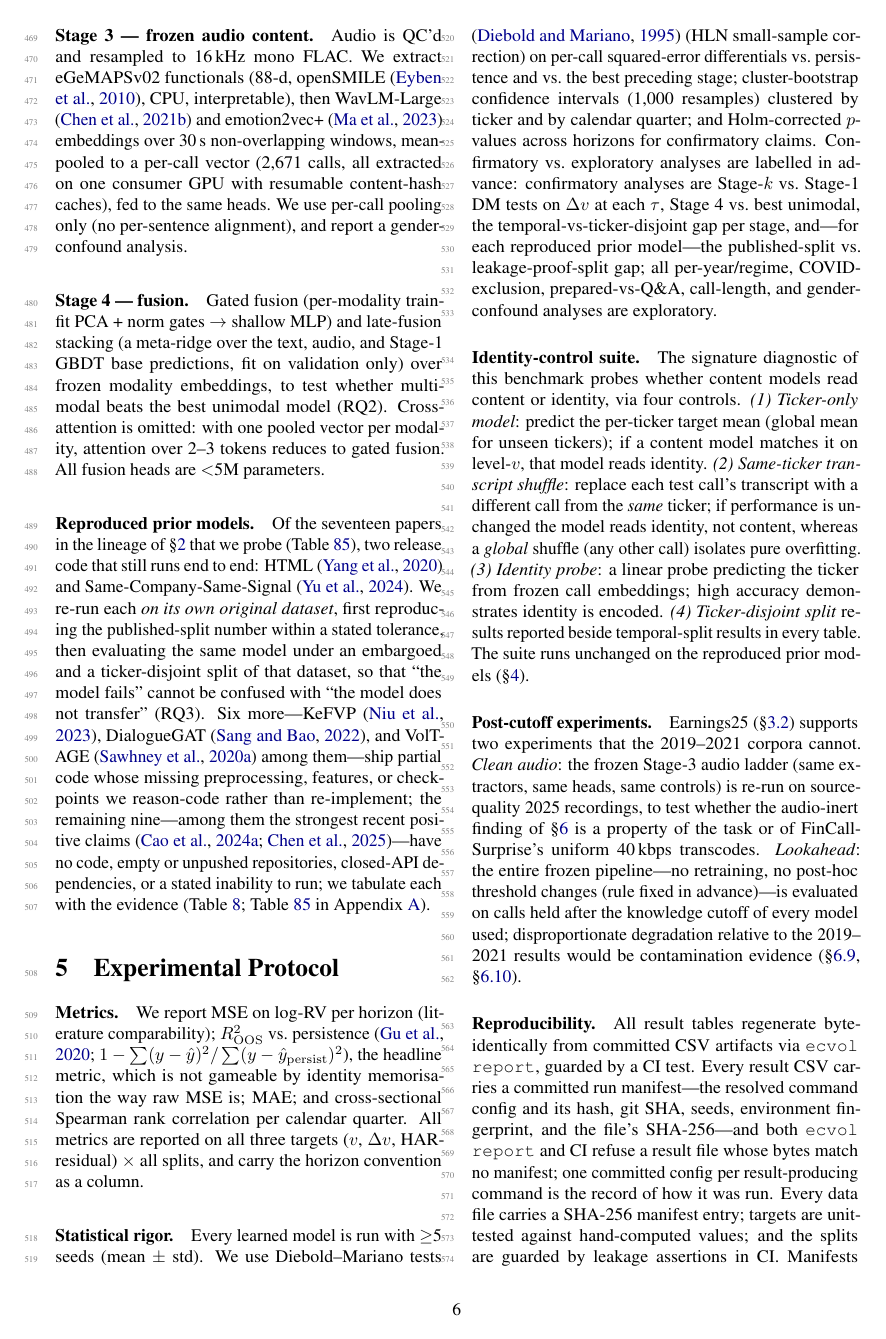
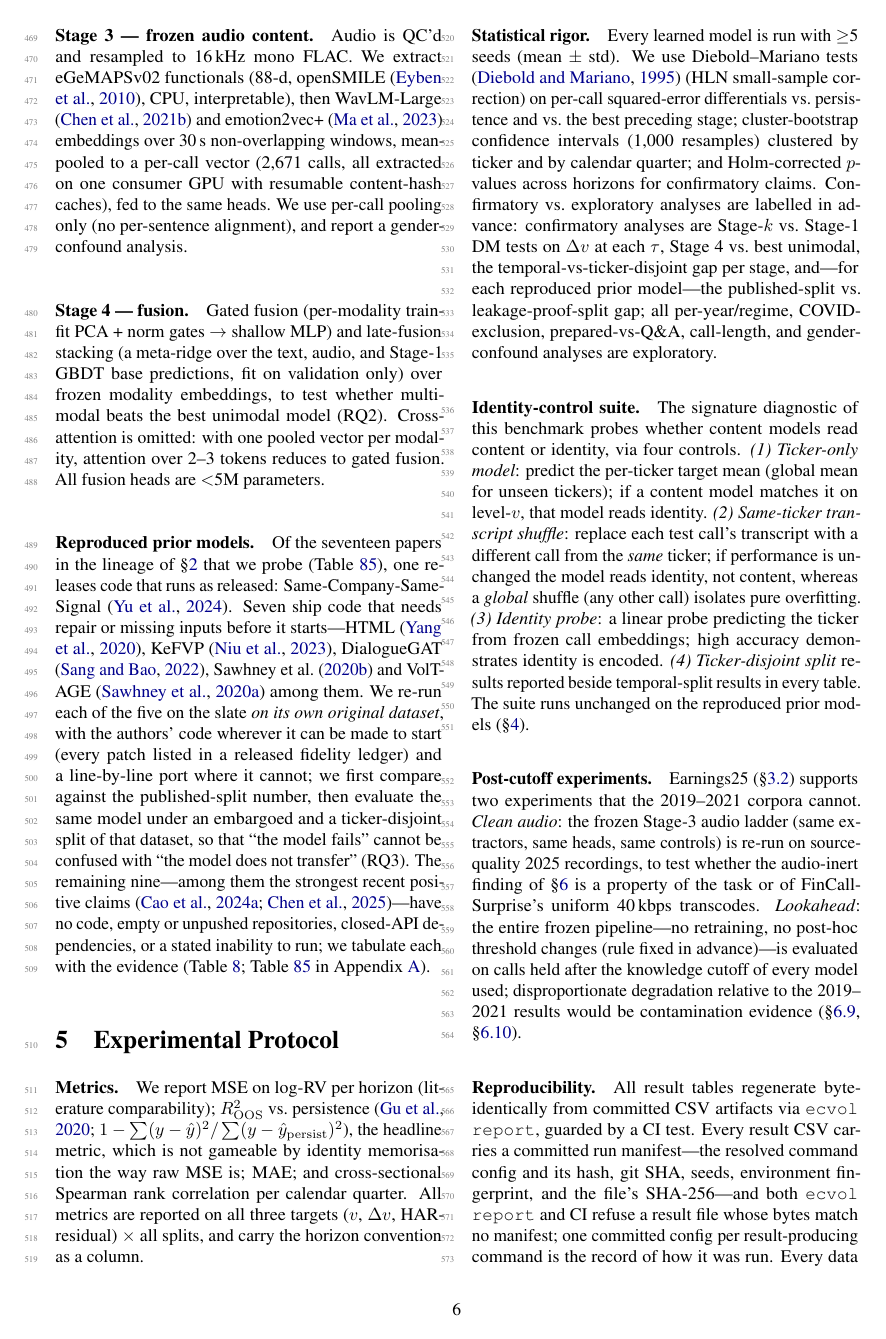
Before and after one commit to urbandrei/Earnings_call_project-main, a LaTeX paper (paper/main.tex, which reads paper/sections/04-methods.tex): page 6 of 28. Compiled offline with pdfLaTeX.

Commit message:
T8.2: code-audit table regenerated from the re-run CSV; counts 1/7/9 in intro, methods, results
Co-Authored-By: Claude Fable 5.1 <noreply@anthropic.com>
Claude-Session: https://claude.ai/code/session_01GB23khHWBMqY3821rNhNgi

```diff
--- a/paper/sections/04-methods.tex
+++ b/paper/sections/04-methods.tex
@@ -57,16 +57,18 @@ fusion. All fusion heads are $<$5M parameters.
 \paragraph{Reproduced prior models.}
 \label{sec:repro-protocol}
 Of the seventeen papers in the lineage of \S\ref{sec:related} that we probe
-(Table~\ref{tab:code-audit}), two release code that still runs end to end: HTML
-\citep{yang2020html} and Same-Company-Same-Signal \citep{scss2024}. We re-run each
-\emph{on its own original dataset}, first reproducing the published-split number
-within a stated tolerance, then evaluating the same model under an embargoed and a
+(Table~\ref{tab:code-audit}), one releases code that runs as released:
+Same-Company-Same-Signal \citep{scss2024}. Seven ship code that needs repair or
+missing inputs before it starts---HTML \citep{yang2020html}, KeFVP
+\citep{niu2023kefvp}, DialogueGAT \citep{sang2022dialoguegat}, Sawhney et al.\
+\citeyearpar{sawhney2020mm} and VolTAGE \citep{sawhney2020voltage} among them. We
+re-run each of the five on the slate \emph{on its own original dataset}, with the
+authors' code wherever it can be made to start (every patch listed in a released
+fidelity ledger) and a line-by-line port where it cannot; we first compare against
+the published-split number, then evaluate the same model under an embargoed and a
 \tickerdisjoint{} split of that dataset, so that ``the model fails'' cannot be
-confused with ``the model does not transfer'' (RQ3). Six more---KeFVP
-\citep{niu2023kefvp}, DialogueGAT \citep{sang2022dialoguegat}, and VolTAGE
-\citep{sawhney2020voltage} among them---ship partial code whose missing
-preprocessing, features, or checkpoints we reason-code rather than re-implement;
-the remaining nine---among them the strongest recent positive claims
+confused with ``the model does not transfer'' (RQ3). The remaining nine---among them
+the strongest recent positive claims
 \citep{cao2024ecc,soundofrisk2025}---have no code, empty or unpushed repositories,
 closed-API dependencies, or a stated inability to run; we tabulate
 each with the evidence (Table~\ref{tab:repro}; Table~\ref{tab:code-audit} in
```
Also changed, not shown: paper/sections/01-introduction.tex (+1 -1 lines), paper/sections/06-results.tex (+1 -1 lines), paper/tables/code_audit.tex (+13 -13 lines), paper/main.pdf.
